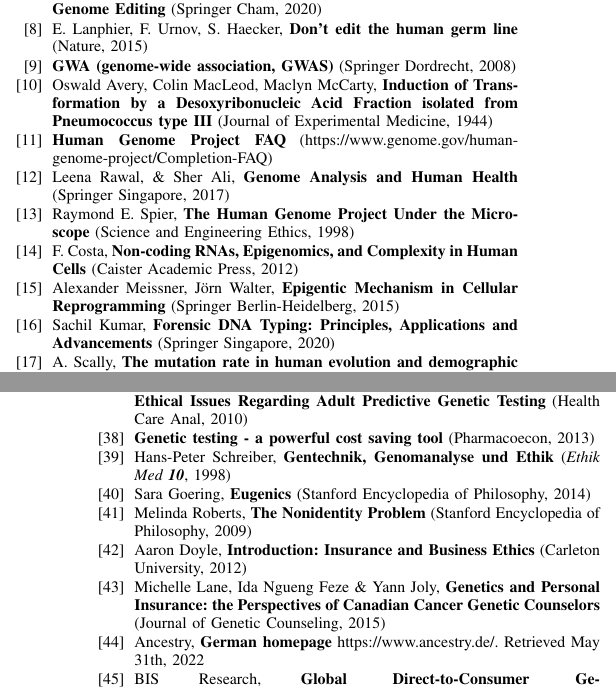
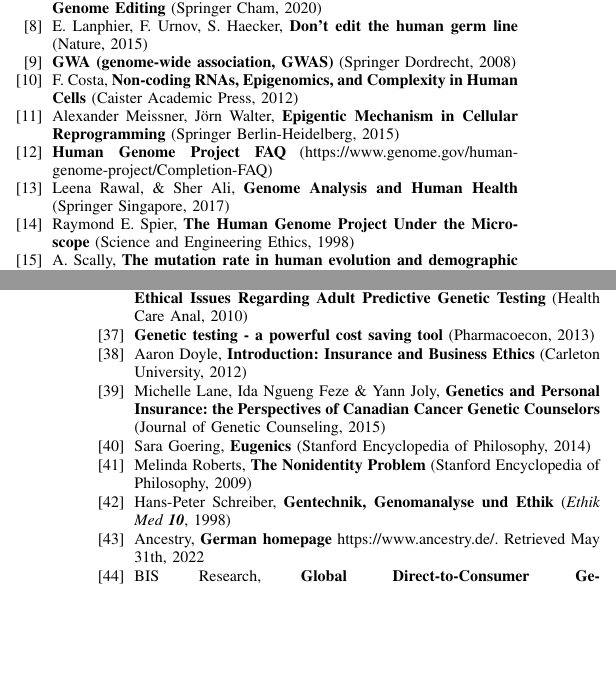
Before and after one commit to bileamScheuvens/ethik-genomanalyse, a LaTeX paper (draft.tex): two parts of the columns of pages 9 and 10 of 10, joined at a grey line, cut so that both start at the same text, the shorter picture padded with empty space. Compiled offline with pdfLaTeX; a missing font is replaced by an installed copy or a similar font; a LaTeX package or settings file that is missing is left out.

Commit message:
Literature list completed

```diff
--- a/draft.tex
+++ b/draft.tex
@@ -493,8 +493,11 @@ Overall, there is still a lot of need for clarification about the responsibility
 \bibitem{gwas}
 \textbf{GWA (genome-wide association, GWAS)} (Springer Dordrecht, 2008)
 
-\bibitem{avery_macleod_mccarty} Oswald Avery, Colin MacLeod, Maclyn McCarty,
-\textbf{Induction of Transformation by a Desoxyribonucleic Acid Fraction isolated from Pneumococcus type III} (Journal of Experimental Medicine, 1944)
+\bibitem{noncoding} F. Costa,
+\textbf{Non-coding RNAs, Epigenomics, and Complexity in Human Cells} (Caister Academic Press, 2012)
+
+\bibitem{epigenetics} Alexander Meissner, Jörn Walter,
+\textbf{Epigentic Mechanism in Cellular Reprogramming} (Springer Berlin-Heidelberg, 2015)
 
 \bibitem{HGPFAQ}
 \textbf{Human Genome Project FAQ} (https://www.genome.gov/human-genome-project/Completion-FAQ)
@@ -504,15 +507,6 @@ Overall, there is still a lot of need for clarification about the responsibility
 
 \bibitem{HGPcritic} Raymond E. Spier,
 \textbf{The Human Genome Project Under the Microscope} (Science and Engineering Ethics, 1998)
-
-\bibitem{noncoding} F. Costa,
-\textbf{Non-coding RNAs, Epigenomics, and Complexity in Human Cells} (Caister Academic Press, 2012)
-
-\bibitem{epigenetics} Alexander Meissner, Jörn Walter,
-\textbf{Epigentic Mechanism in Cellular Reprogramming} (Springer Berlin-Heidelberg, 2015)
-
-\bibitem{kumar} Sachil Kumar,
-\textbf{Forensic DNA Typing: Principles, Applications and Advancements} (Springer Singapore, 2020)
 
 \bibitem{scally} A. Scally,
 \textbf{The mutation rate in human evolution and demographic inference} (Elsevier BV, 2016)
@@ -598,8 +593,11 @@ https://www.nytimes.com/2019/02/21/business/china-xinjiang-uighur-dna-thermo-fis
 \bibitem{costsaving}
 \textbf{Genetic testing - a powerful cost saving tool} (Pharmacoecon, 2013)
 
-\bibitem{schreiber} Hans-Peter Schreiber,
-\textbf{Gentechnik, Genomanalyse und Ethik} (\textit{Ethik Med \textbf{10}}, 1998)
+\bibitem{insuranceethics} Aaron Doyle,
+\textbf{Introduction: Insurance and Business Ethics} (Carleton University, 2012)
+
+\bibitem{insurancegenes} Michelle Lane, Ida Ngueng Feze \& Yann Joly,
+\textbf{Genetics and Personal Insurance: the Perspectives of Canadian Cancer Genetic Counselors} (Journal of Genetic Counseling, 2015)
 
 \bibitem{eugenics} Sara Goering,
 \textbf{Eugenics} (Stanford Encyclopedia of Philosophy, 2014)
```
Also changed, not shown: draft.pdf, draft.tex (25 more changed lines), 1 other file.
